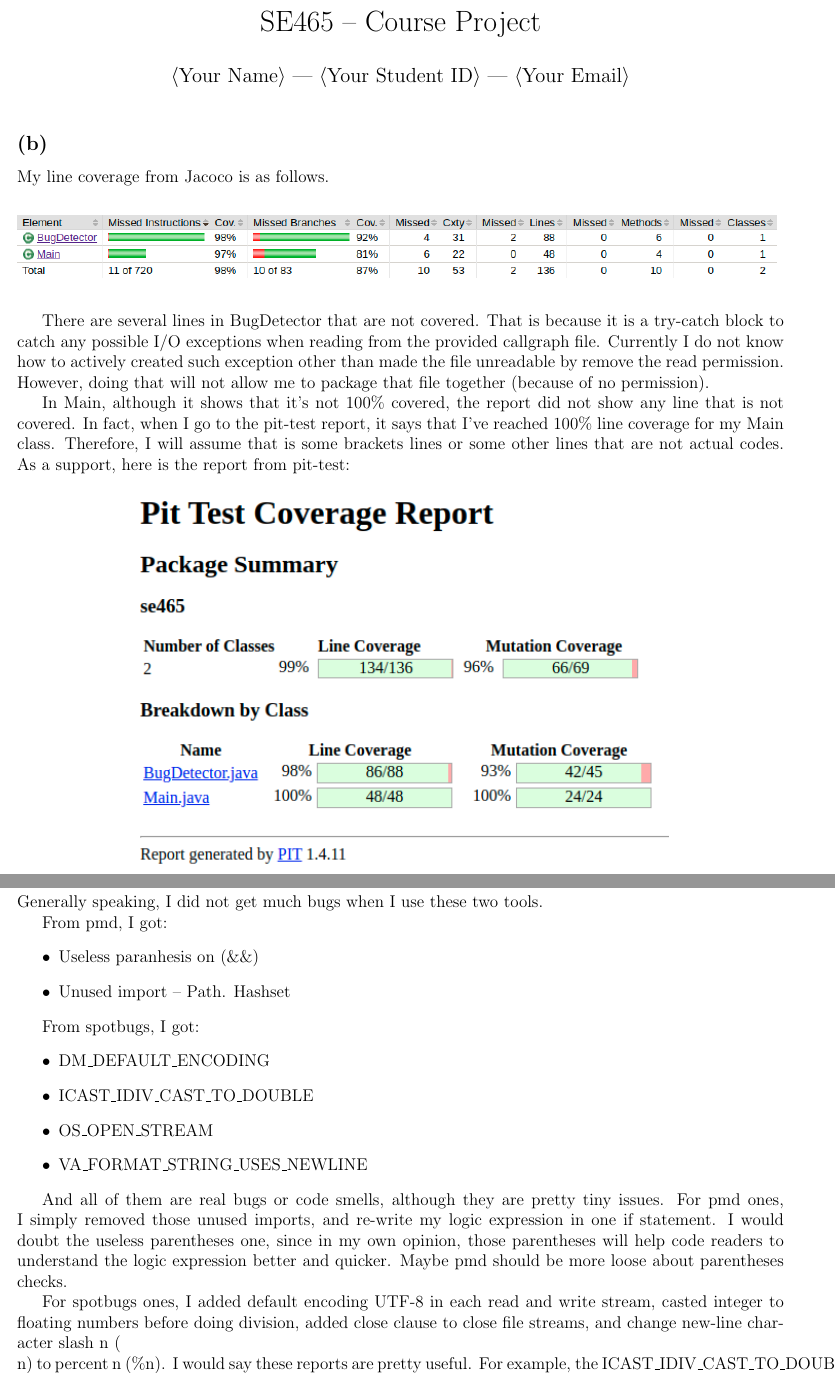
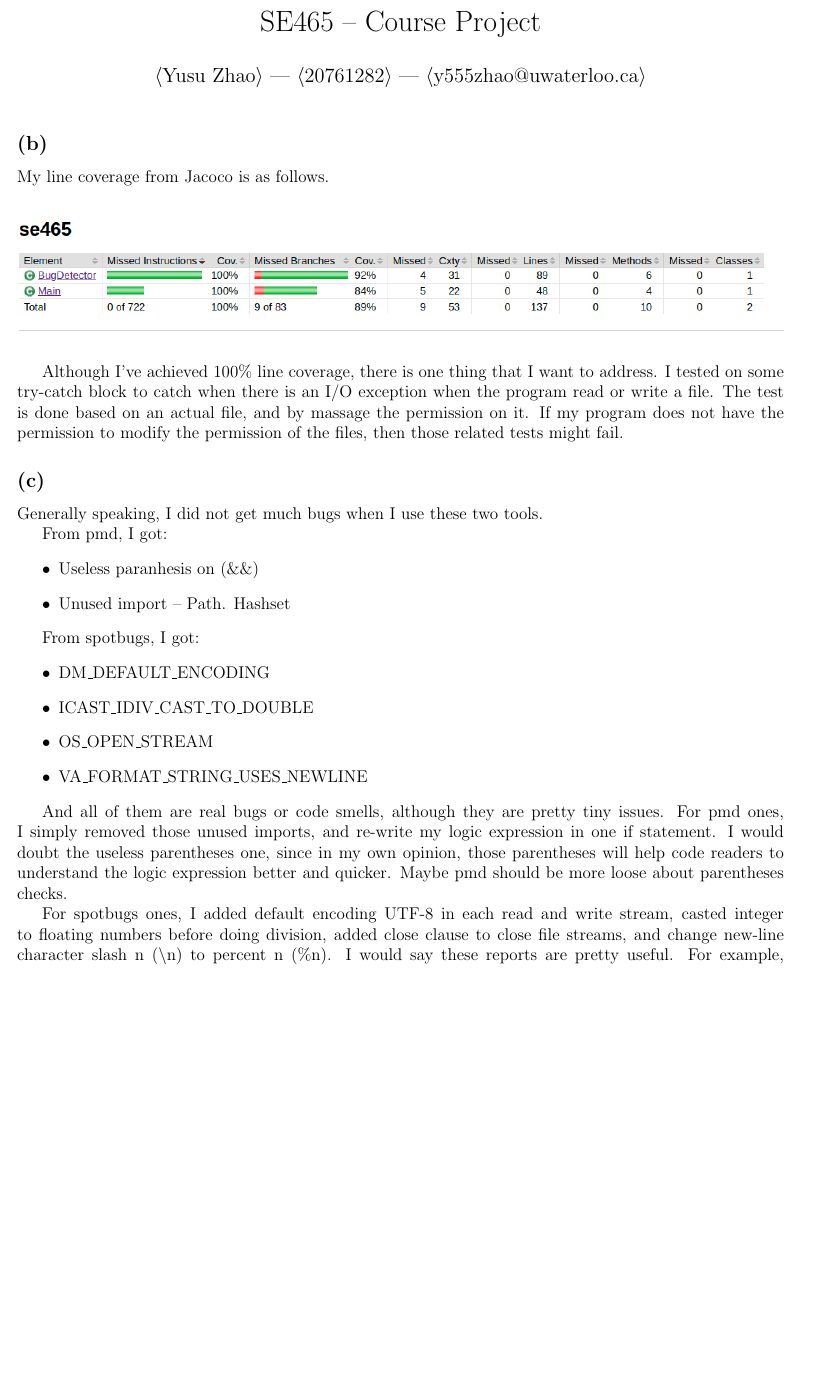
Before and after one commit to CosmoMaaya/BugDetector, a LaTeX document (report/proj_sub.tex): two parts of pages 1 and 2 of 3 before the commit and part of page 1 of 3 after it, the two joined at a grey line, cut so that both start at the same text, the shorter picture padded with empty space. Compiled offline with pdfLaTeX.

Commit message:
DONE REALLY

```diff
--- a/report/proj_sub.tex
+++ b/report/proj_sub.tex
@@ -7,7 +7,7 @@
 \pagestyle{empty}
 
 \title{SE465 -- Course Project}
-\author{$\langle$Your Name$\rangle$ --- $\langle$Your Student ID$\rangle$ --- $\langle$Your Email$\rangle$}
+\author{$\langle$Yusu Zhao$\rangle$ --- $\langle$20761282$\rangle$ --- $\langle$y555zhao@uwaterloo.ca$\rangle$}
 \date{}
 
 \begin{document}
@@ -21,16 +21,8 @@ My line coverage from Jacoco is as follows.
 \includegraphics[width=1\textwidth]{jacoco-coverage.png} %插入图片，[]中设置图片大小，{}中是图片文件名
 \end{figure}
 
-There are several lines in BugDetector that are not covered. That is because it is a try-catch block to catch any possible I/O exceptions when reading from the provided callgraph file. Currently I do not know how to actively created such exception other than made the file unreadable by remove the read permission. However, doing that will not allow me to package that file together (because of no permission).
+Although I've achieved 100\% line coverage, there is one thing that I want to address. I tested on some try-catch block to catch when there is an I/O exception when the program read or write a file. The test is done based on an actual file, and by massage the permission on it. If my program does not have the permission to modify the permission of the files, then those related tests might fail.
 
-In Main, although it shows that it's not 100\% covered, the report did not show any line that is not covered. In fact, when I go to the pit-test report, it says that I've reached 100\% line coverage for my Main class. Therefore, I will assume that is some brackets lines or some other lines that are not actual codes. As a support, here is the report from pit-test:
-
-\begin{figure}[H] %H为当前位置，!htb为忽略美学标准，htbp为浮动图形
-\centering %图片居中
-\includegraphics[width=0.7\textwidth]{pittest-coverage.png} %插入图片，[]中设置图片大小，{}中是图片文件名
-\end{figure}
-
-\newpage
 \subsection*{(c)}
 
 Generally speaking, I did not get much bugs when I use these two tools.
@@ -51,7 +43,7 @@ From spotbugs, I got:
 
 And all of them are real bugs or code smells, although they are pretty tiny issues. For pmd ones, I simply removed those unused imports, and re-write my logic expression in one if statement. I would doubt the useless parentheses one, since in my own opinion, those parentheses will help code readers to understand the logic expression better and quicker. Maybe pmd should be more loose about parentheses checks.
 
-For spotbugs ones, I added default encoding UTF-8 in each read and write stream, casted integer to floating numbers before doing division, added close clause to close file streams, and change new-line character slash n (\\n) to percent n (\%n). I would say these reports are pretty useful. For example, the ICAST\_IDIV\_CAST\_TO\_DOUBLE is a but that is easy to be ignored. Our support numbers are all integers, but we are doing a division to get a percentage, which means I will get a huge difference if I directly divide these two numbers which will results in an integer division. And since it is an error that is so tiny that I might will need to spend hours to figure that out. So this tool indeed helped me a lot. However, there are some reports that I do not really understand if it will have an extra effect. The VA\_FORMAT\_STRING\_USES\_NEWLINE one, according to their official documentation, they said that ``it is generally preferable better to use \%n, which will produce the platform-specific line separator.''. I will say it is very good to know this, but to be honest I do not know if this is generally true.
+For spotbugs ones, I added default encoding UTF-8 in each read and write stream, casted integer to floating numbers before doing division, added close clause to close file streams, and change new-line character slash n (\textbackslash n) to percent n (\%n). I would say these reports are pretty useful. For example, the ICAST\_IDIV\_CAST\_TO\_DOUBLE is a but that is easy to be ignored. Our support numbers are all integers, but we are doing a division to get a percentage, which means I will get a huge difference if I directly divide these two numbers which will results in an integer division. And since it is an error that is so tiny that I might will need to spend hours to figure that out. So this tool indeed helped me a lot. However, there are some reports that I do not really understand if it will have an extra effect. The VA\_FORMAT\_STRING\_USES\_NEWLINE one, according to their official documentation, they said that ``it is generally preferable better to use \%n, which will produce the platform-specific line separator.''. I will say it is very good to know this, but to be honest I do not know if this is generally true.
 
 One last thing I want to mention is that spotbugs have a very good code documentation that I can quickly figure out the exact bug and relavent explanation from the error code.
 
```
Also changed, not shown: report/jacoco-coverage.png, report/mutation1.png, report/pittest-coverage.png, report/proj_sub.pdf, 17 other files.
